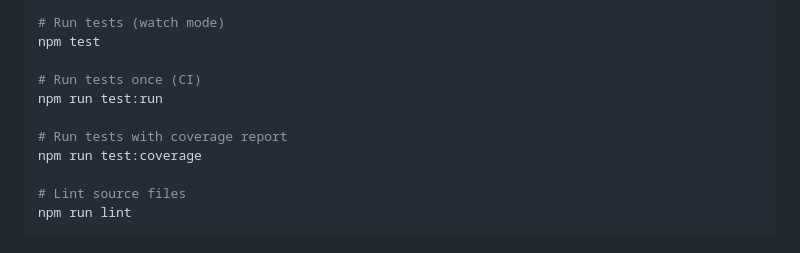
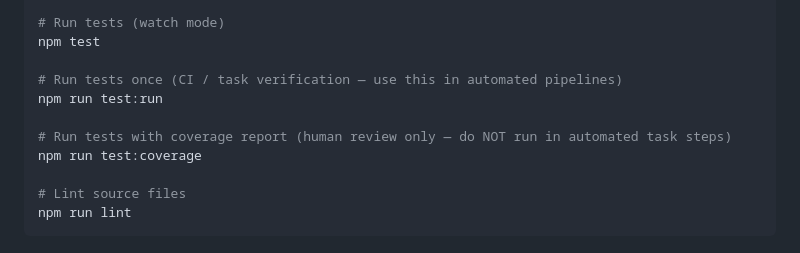
Before and after one commit to digifyno/starter-vanilla-js, a Markdown page: CLAUDE.md, the part around the change. Drawn GitHub-style.

Commit message:
feat: Clarify test:run vs test:coverage usage in CLAUDE.md deployment...

```diff
--- a/CLAUDE.md
+++ b/CLAUDE.md
@@ -32,10 +32,10 @@ npm run preview
 # Run tests (watch mode)
 npm test
 
-# Run tests once (CI)
+# Run tests once (CI / task verification — use this in automated pipelines)
 npm run test:run
 
-# Run tests with coverage report
+# Run tests with coverage report (human review only — do NOT run in automated task steps)
 npm run test:coverage
 
 # Lint source files
```
